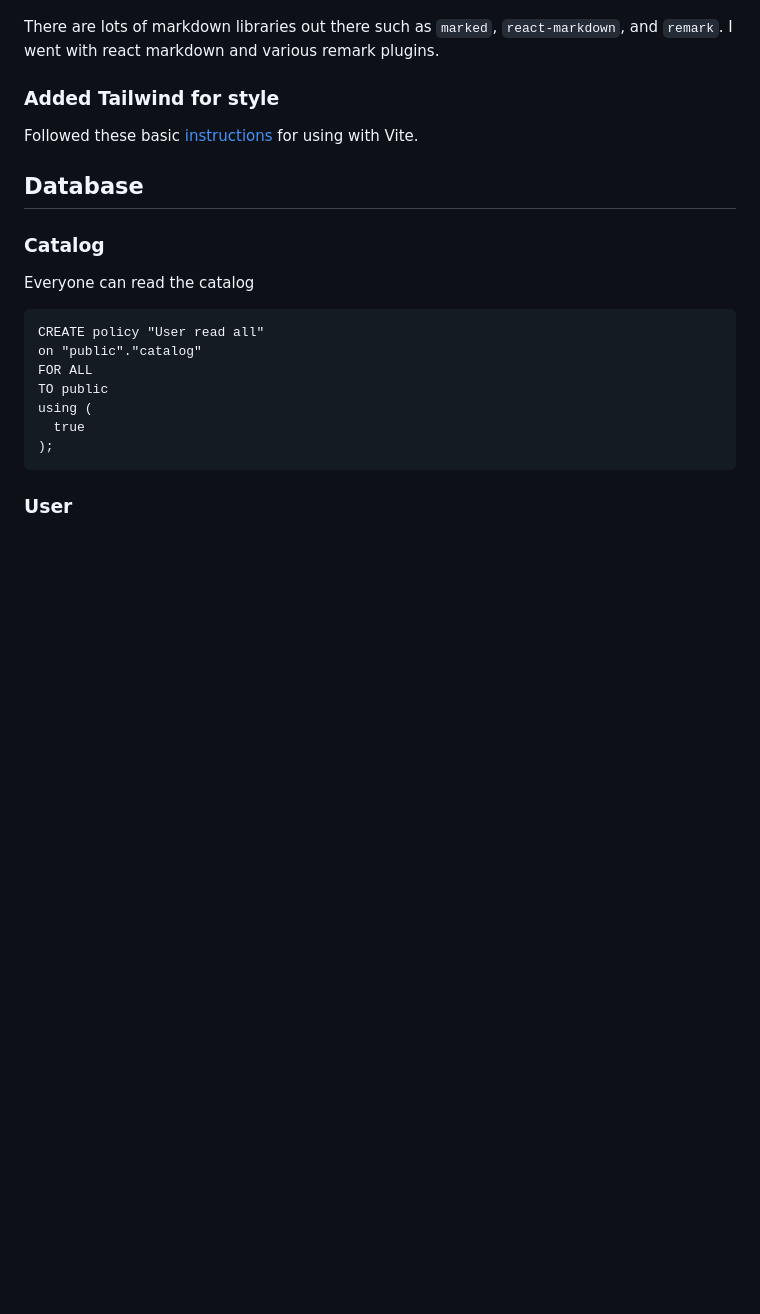
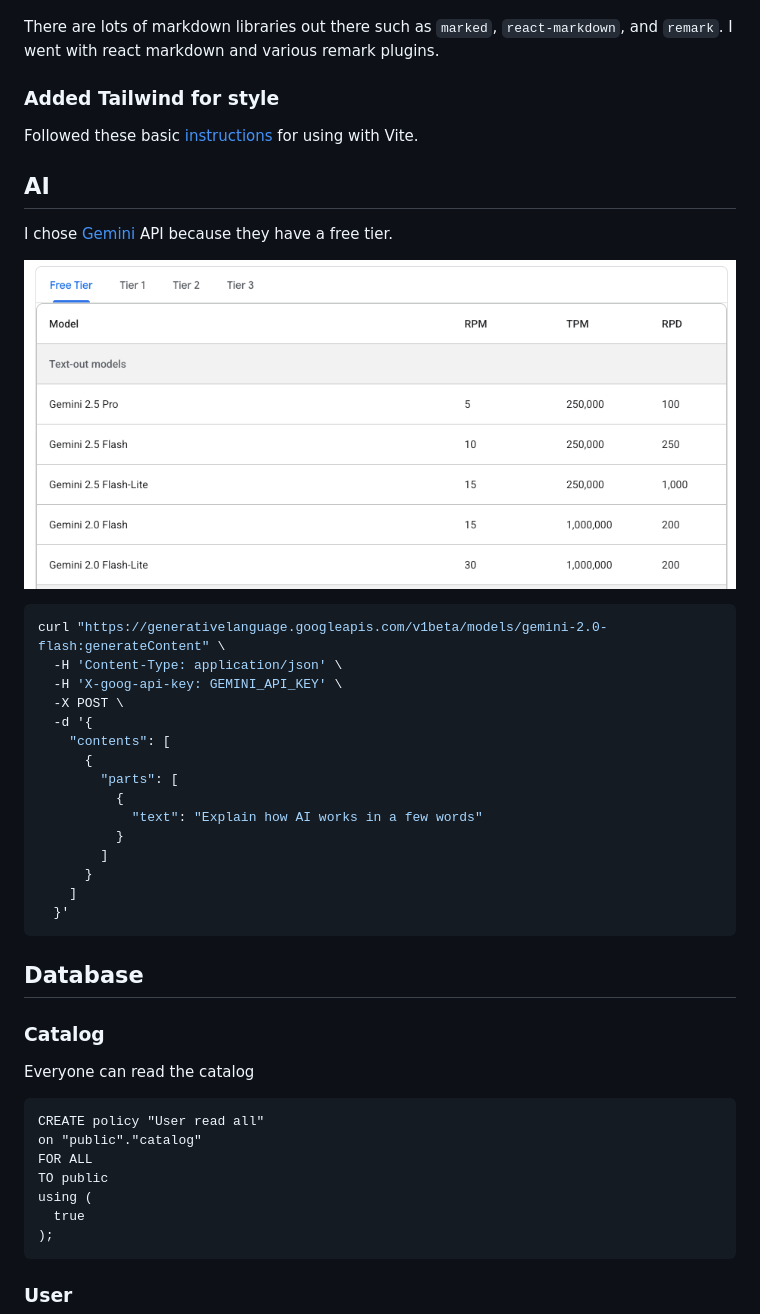
Before and after one commit to leesjensen/masteryls, a Markdown page: README.md, the part around the change. Drawn GitHub-style; pictures changed too: geminiApiLimits.png (added); blank space fills up the shorter version.

Commit message:
impl(content) basic content generation with Google Gemini

````diff
--- a/README.md
+++ b/README.md
@@ -150,6 +150,30 @@ There are lots of markdown libraries out there such as `marked`, `react-markdown
 
 Followed these basic [instructions](https://tailwindcss.com/docs/installation/using-vite) for using with Vite.
 
+## AI
+
+I chose [Gemini](https://ai.google.dev/gemini-api/docs/rate-limits) API because they have a free tier.
+
+![API Limits](geminiApiLimits.png)
+
+```js
+curl "https://generativelanguage.googleapis.com/v1beta/models/gemini-2.0-flash:generateContent" \
+  -H 'Content-Type: application/json' \
+  -H 'X-goog-api-key: GEMINI_API_KEY' \
+  -X POST \
+  -d '{
+    "contents": [
+      {
+        "parts": [
+          {
+            "text": "Explain how AI works in a few words"
+          }
+        ]
+      }
+    ]
+  }'
+```
+
 ## Database
 
 ### Catalog
````
Also changed, not shown: 4 other files.
